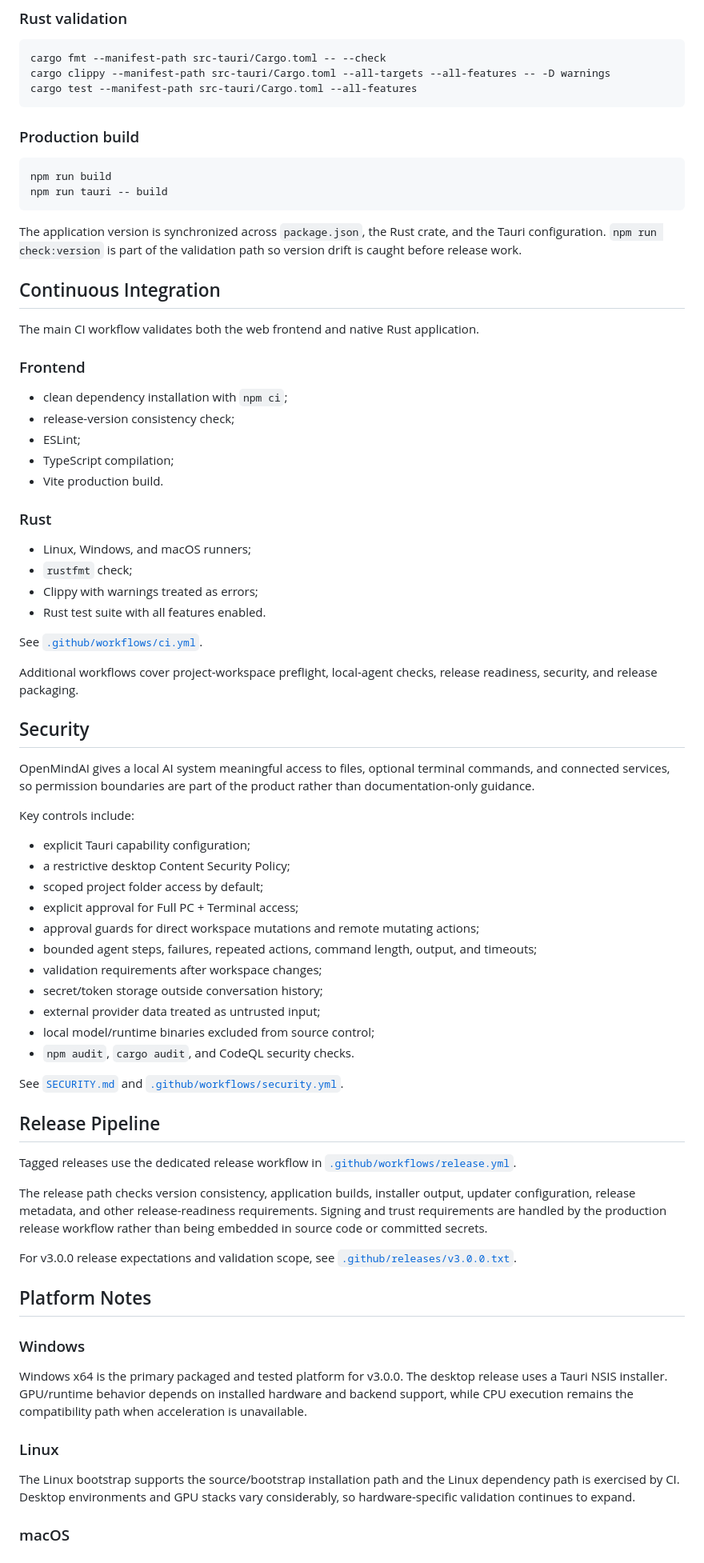
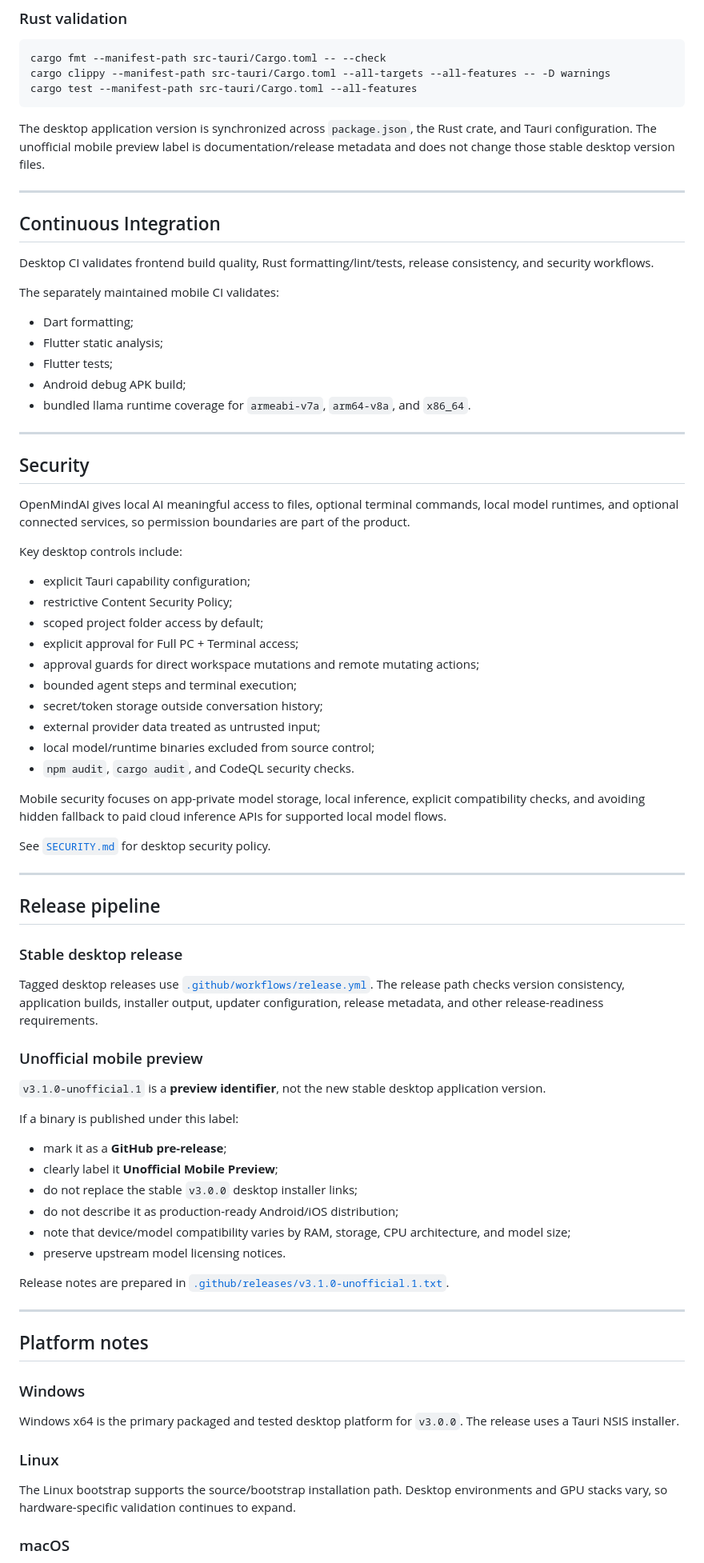
Before and after one commit to smshagor-dev/OpenMindAI, a Markdown page: README.md, the part around one of its changes. Shown at 80% size. Drawn GitHub-style.

Commit message:
docs: add unofficial OpenMindAI Mobile preview

````diff
--- a/README.md
+++ b/README.md
@@ -343,75 +493,79 @@ cargo clippy --manifest-path src-tauri/Cargo.toml --all-targets --all-features -
 cargo test --manifest-path src-tauri/Cargo.toml --all-features
 ```
 
-### Production build
+The desktop application version is synchronized across `package.json`, the Rust crate, and Tauri configuration. The unofficial mobile preview label is documentation/release metadata and does not change those stable desktop version files.
 
-```bash
-npm run build
-npm run tauri -- build
-```
-
-The application version is synchronized across `package.json`, the Rust crate, and the Tauri configuration. `npm run check:version` is part of the validation path so version drift is caught before release work.
+---
 
 ## Continuous Integration
 
-The main CI workflow validates both the web frontend and native Rust application.
+Desktop CI validates frontend build quality, Rust formatting/lint/tests, release consistency, and security workflows.
 
-### Frontend
+The separately maintained mobile CI validates:
 
-- clean dependency installation with `npm ci`;
-- release-version consistency check;
-- ESLint;
-- TypeScript compilation;
-- Vite production build.
+- Dart formatting;
+- Flutter static analysis;
+- Flutter tests;
+- Android debug APK build;
+- bundled llama runtime coverage for `armeabi-v7a`, `arm64-v8a`, and `x86_64`.
 
-### Rust
-
-- Linux, Windows, and macOS runners;
-- `rustfmt` check;
-- Clippy with warnings treated as errors;
-- Rust test suite with all features enabled.
-
-See [`.github/workflows/ci.yml`](.github/workflows/ci.yml).
-
-Additional workflows cover project-workspace preflight, local-agent checks, release readiness, security, and release packaging.
+---
 
 ## Security
 
-OpenMindAI gives a local AI system meaningful access to files, optional terminal commands, and connected services, so permission boundaries are part of the product rather than documentation-only guidance.
+OpenMindAI gives local AI meaningful access to files, optional terminal commands, local model runtimes, and optional connected services, so permission boundaries are part of the product.
 
-Key controls include:
+Key desktop controls include:
 
 - explicit Tauri capability configuration;
-- a restrictive desktop Content Security Policy;
+- restrictive Content Security Policy;
 - scoped project folder access by default;
 - explicit approval for Full PC + Terminal access;
 - approval guards for direct workspace mutations and remote mutating actions;
-- bounded agent steps, failures, repeated actions, command length, output, and timeouts;
-- validation requirements after workspace changes;
+- bounded agent steps and terminal execution;
 - secret/token storage outside conversation history;
 - external provider data treated as untrusted input;
 - local model/runtime binaries excluded from source control;
 - `npm audit`, `cargo audit`, and CodeQL security checks.
 
-See [`SECURITY.md`](SECURITY.md) and [`.github/workflows/security.yml`](.github/workflows/security.yml).
+Mobile security focuses on app-private model storage, local inference, explicit compatibility checks, and avoiding hidden fallback to paid cloud inference APIs for supported local model flows.
 
-## Release Pipeline
+See [`SECURITY.md`](SECURITY.md) for desktop security policy.
 
-Tagged releases use the dedicated release workflow in [`.github/workflows/release.yml`](.github/workflows/release.yml).
+---
 
-The release path checks version consistency, application builds, installer output, updater configuration, release metadata, and other release-readiness requirements. Signing and trust requirements are handled by the production release workflow rather than being embedded in source code or committed secrets.
+## Release pipeline
 
-For v3.0.0 release expectations and validation scope, see [`.github/releases/v3.0.0.txt`](.github/releases/v3.0.0.txt).
+### Stable desktop release
 
-## Platform Notes
+Tagged desktop releases use [`.github/workflows/release.yml`](.github/workflows/release.yml). The release path checks version consistency, application builds, installer output, updater configuration, release metadata, and other release-readiness requirements.
+
+### Unofficial mobile preview
+
+`v3.1.0-unofficial.1` is a **preview identifier**, not the new stable desktop application version.
+
+If a binary is published under this label:
+
+- mark it as a **GitHub pre-release**;
+- clearly label it **Unofficial Mobile Preview**;
+- do not replace the stable `v3.0.0` desktop installer links;
+- do not describe it as production-ready Android/iOS distribution;
+- note that device/model compatibility varies by RAM, storage, CPU architecture, and model size;
+- preserve upstream model licensing notices.
+
+Release notes are prepared in [`.github/releases/v3.1.0-unofficial.1.txt`](.github/releases/v3.1.0-unofficial.1.txt).
+
+---
+
+## Platform notes
 
 ### Windows
 
-Windows x64 is the primary packaged and tested platform for v3.0.0. The desktop release uses a Tauri NSIS installer. GPU/runtime behavior depends on installed hardware and backend support, while CPU execution remains the compatibility path when acceleration is unavailable.
+Windows x64 is the primary packaged and tested desktop platform for `v3.0.0`. The release uses a Tauri NSIS installer.
 
 ### Linux
 
-The Linux bootstrap supports the source/bootstrap installation path and the Linux dependency path is exercised by CI. Desktop environments and GPU stacks vary considerably, so hardware-specific validation continues to expand.
+The Linux bootstrap supports the source/bootstrap installation path. Desktop environments and GPU stacks vary, so hardware-specific validation continues to expand.
 
 ### macOS
 
````
Also changed, not shown: other parts of README.md (+271 -105 lines).
